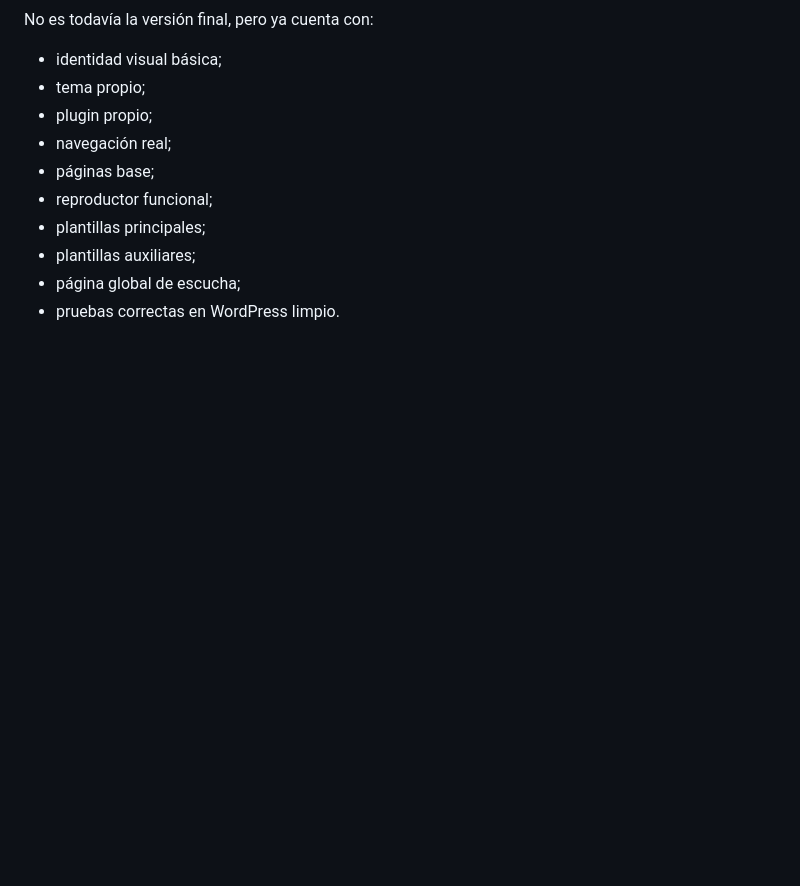
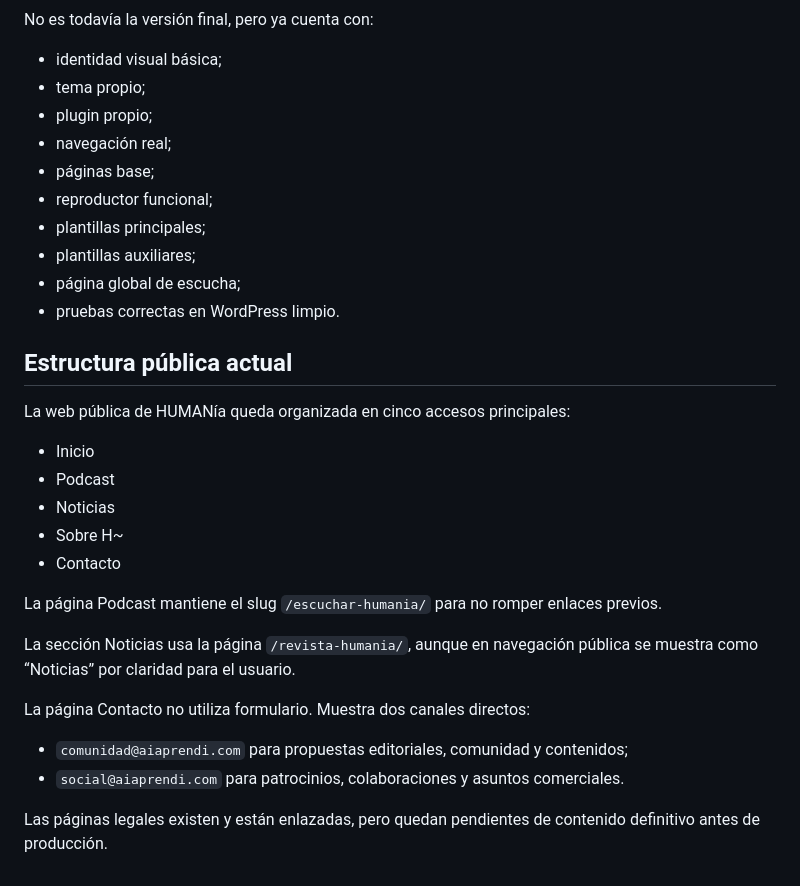
Before and after one commit to aiaprivatecloud/private-cloud-automation, a Markdown page: humania-web/docs/estado-actual-web-humania.md, the part around the change. GitHub-like rendering; blank space fills up the shorter version.

Commit message:
Documentar estructura pública actual de HUMANía (#41)
Co-authored-by: aibertofloppy <eiaihoy@gmail.com>

```diff
--- a/humania-web/docs/estado-actual-web-humania.md
+++ b/humania-web/docs/estado-actual-web-humania.md
@@ -393,3 +393,24 @@ No es todavía la versión final, pero ya cuenta con:
 - plantillas auxiliares;
 - página global de escucha;
 - pruebas correctas en WordPress limpio.
+
+## Estructura pública actual
+
+La web pública de HUMANía queda organizada en cinco accesos principales:
+
+- Inicio
+- Podcast
+- Noticias
+- Sobre H~
+- Contacto
+
+La página Podcast mantiene el slug `/escuchar-humania/` para no romper enlaces previos.
+
+La sección Noticias usa la página `/revista-humania/`, aunque en navegación pública se muestra como “Noticias” por claridad para el usuario.
+
+La página Contacto no utiliza formulario. Muestra dos canales directos:
+
+- `comunidad@aiaprendi.com` para propuestas editoriales, comunidad y contenidos;
+- `social@aiaprendi.com` para patrocinios, colaboraciones y asuntos comerciales.
+
+Las páginas legales existen y están enlazadas, pero quedan pendientes de contenido definitivo antes de producción.
```
